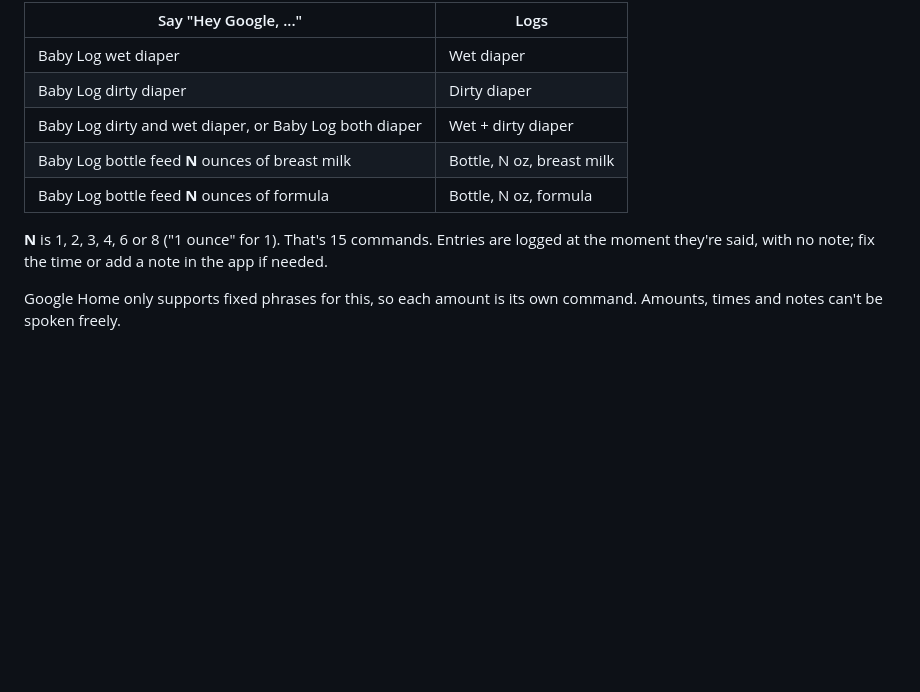
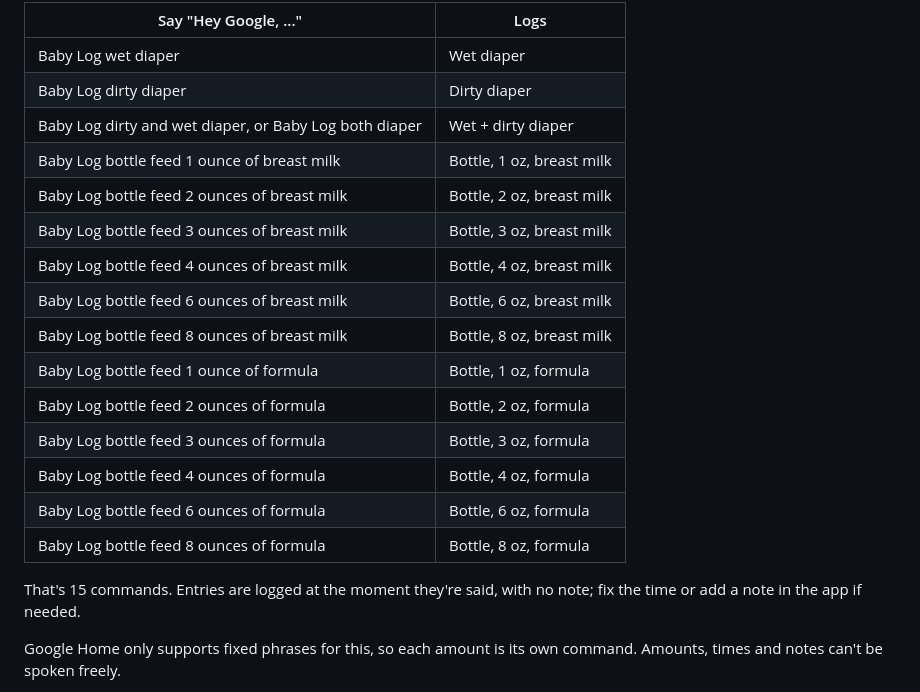
Before and after one commit to devingoodsell/BabyLog, a Markdown page: README.md, the part around the change. GitHub-like rendering; blank space fills up the shorter version.

Commit message:
README: list every bottle voice command explicitly
Co-Authored-By: Claude Opus 5.5 <noreply@anthropic.com>
Claude-Session: https://claude.ai/code/session_013szEpK7BeRxMS26hNxg1gR

```diff
--- a/README.md
+++ b/README.md
@@ -136,10 +136,20 @@ Say a phrase like **"Hey Google, Baby Log wet diaper"** to any Google speaker or
 | Baby Log wet diaper | Wet diaper |
 | Baby Log dirty diaper | Dirty diaper |
 | Baby Log dirty and wet diaper, or Baby Log both diaper | Wet + dirty diaper |
-| Baby Log bottle feed **N** ounces of breast milk | Bottle, N oz, breast milk |
-| Baby Log bottle feed **N** ounces of formula | Bottle, N oz, formula |
+| Baby Log bottle feed 1 ounce of breast milk | Bottle, 1 oz, breast milk |
+| Baby Log bottle feed 2 ounces of breast milk | Bottle, 2 oz, breast milk |
+| Baby Log bottle feed 3 ounces of breast milk | Bottle, 3 oz, breast milk |
+| Baby Log bottle feed 4 ounces of breast milk | Bottle, 4 oz, breast milk |
+| Baby Log bottle feed 6 ounces of breast milk | Bottle, 6 oz, breast milk |
+| Baby Log bottle feed 8 ounces of breast milk | Bottle, 8 oz, breast milk |
+| Baby Log bottle feed 1 ounce of formula | Bottle, 1 oz, formula |
+| Baby Log bottle feed 2 ounces of formula | Bottle, 2 oz, formula |
+| Baby Log bottle feed 3 ounces of formula | Bottle, 3 oz, formula |
+| Baby Log bottle feed 4 ounces of formula | Bottle, 4 oz, formula |
+| Baby Log bottle feed 6 ounces of formula | Bottle, 6 oz, formula |
+| Baby Log bottle feed 8 ounces of formula | Bottle, 8 oz, formula |
 
-**N** is 1, 2, 3, 4, 6 or 8 ("1 ounce" for 1). That's 15 commands. Entries are logged at the moment they're said, with no note; fix the time or add a note in the app if needed.
+That's 15 commands. Entries are logged at the moment they're said, with no note; fix the time or add a note in the app if needed.
 
 Google Home only supports fixed phrases for this, so each amount is its own command. Amounts, times and notes can't be spoken freely.
 
```
